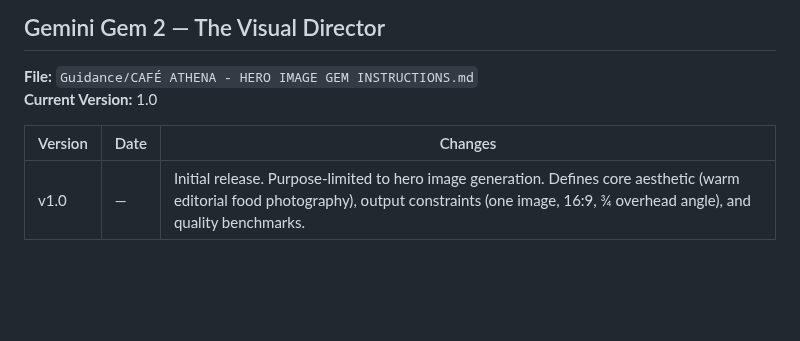
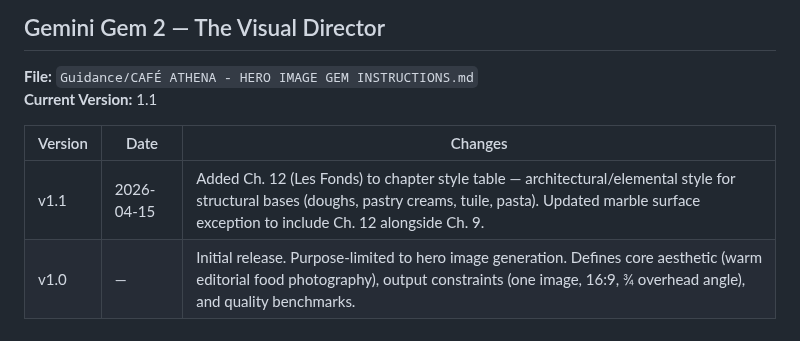
Before and after one commit to kevinward1969/cafe-athena, a Markdown page: AGENT_CHANGELOG.md, the part around the change. Drawn GitHub-style; blank space fills up the shorter version.

```diff
--- a/AGENT_CHANGELOG.md
+++ b/AGENT_CHANGELOG.md
@@ -51,10 +51,11 @@ Tracks version history for all four Café Athena AI agent surfaces. The canonica
 ## Gemini Gem 2 — The Visual Director
 
 **File:** `Guidance/CAFÉ ATHENA - HERO IMAGE GEM INSTRUCTIONS.md`
-**Current Version:** 1.0
+**Current Version:** 1.1
 
 | Version | Date | Changes |
 |---------|------|---------|
+| v1.1 | 2026-04-15 | Added Ch. 12 (Les Fonds) to chapter style table — architectural/elemental style for structural bases (doughs, pastry creams, tuile, pasta). Updated marble surface exception to include Ch. 12 alongside Ch. 9. |
 | v1.0 | — | Initial release. Purpose-limited to hero image generation. Defines core aesthetic (warm editorial food photography), output constraints (one image, 16:9, ¾ overhead angle), and quality benchmarks. |
 
 ---
```
Also changed, not shown: Guidance/CAFÉ ATHENA - HERO IMAGE GEM INSTRUCTIONS.md (+3 -2 lines).
